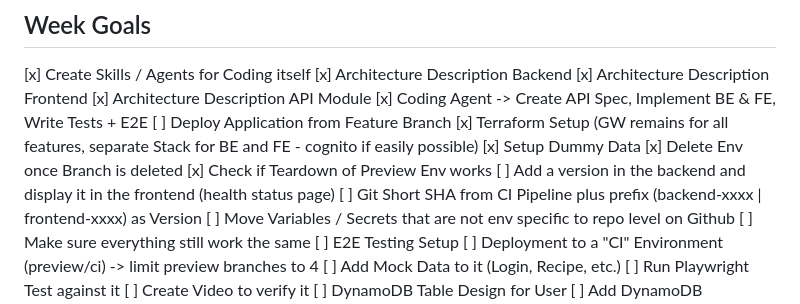
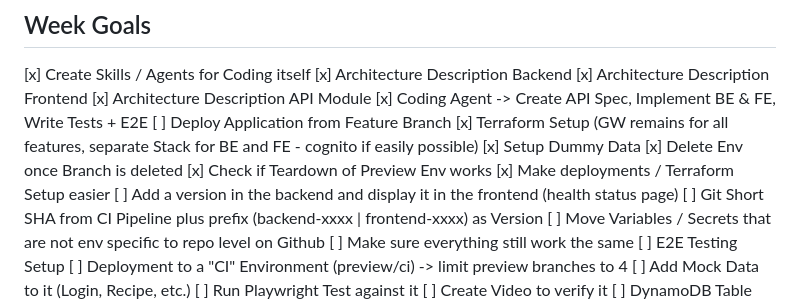
Before and after one commit to dwitschard/breadly, a Markdown page: docs/Notes.md, the part around the change. Drawn GitHub-style.

Commit message:
doc: updated Notes.md

```diff
--- a/docs/Notes.md
+++ b/docs/Notes.md
@@ -14,6 +14,7 @@
     [x] Setup Dummy Data
     [x] Delete Env once Branch is deleted
     [x] Check if Teardown of Preview Env works
+    [x] Make deployments / Terraform Setup easier
     [ ] Add a version in the backend and display it in the frontend (health status page)
         [ ] Git Short SHA from CI Pipeline plus prefix (backend-xxxx | frontend-xxxx) as Version
 [ ] Move Variables / Secrets that are not env specific to repo level on Github
```
